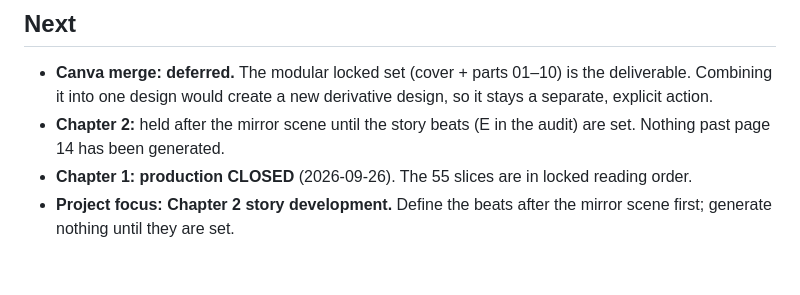
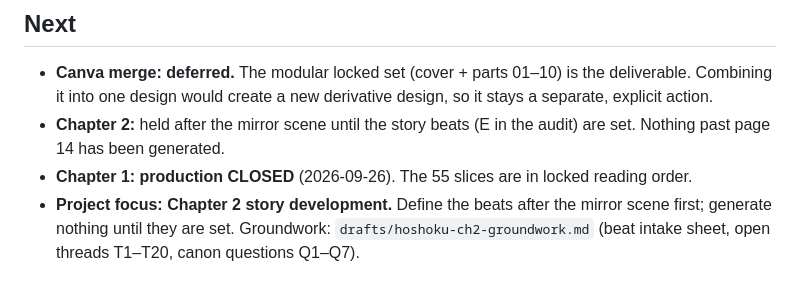
Before and after one commit to 5enpai-ai/docs, a Markdown page: drafts/hoshoku-vol1-vertical/README.md, the part around the change. Rendered like a GitHub page.

```diff
--- a/drafts/hoshoku-vol1-vertical/README.md
+++ b/drafts/hoshoku-vol1-vertical/README.md
@@ -163,4 +163,4 @@ Set `HOSHOKU_SOURCE_CAPTIONS=1` to render without the PROPOSED Broly-voice capti
 - **Canva merge: deferred.** The modular locked set (cover + parts 01–10) is the deliverable. Combining it into one design would create a new derivative design, so it stays a separate, explicit action.
 - **Chapter 2:** held after the mirror scene until the story beats (E in the audit) are set. Nothing past page 14 has been generated.
 - **Chapter 1: production CLOSED** (2026-09-26). The 55 slices are in locked reading order.
-- **Project focus: Chapter 2 story development.** Define the beats after the mirror scene first; generate nothing until they are set.
+- **Project focus: Chapter 2 story development.** Define the beats after the mirror scene first; generate nothing until they are set. Groundwork: `drafts/hoshoku-ch2-groundwork.md` (beat intake sheet, open threads T1–T20, canon questions Q1–Q7).
```
Also changed, not shown: drafts/hoshoku-ch2-groundwork.md (added, +250 -0 lines).
